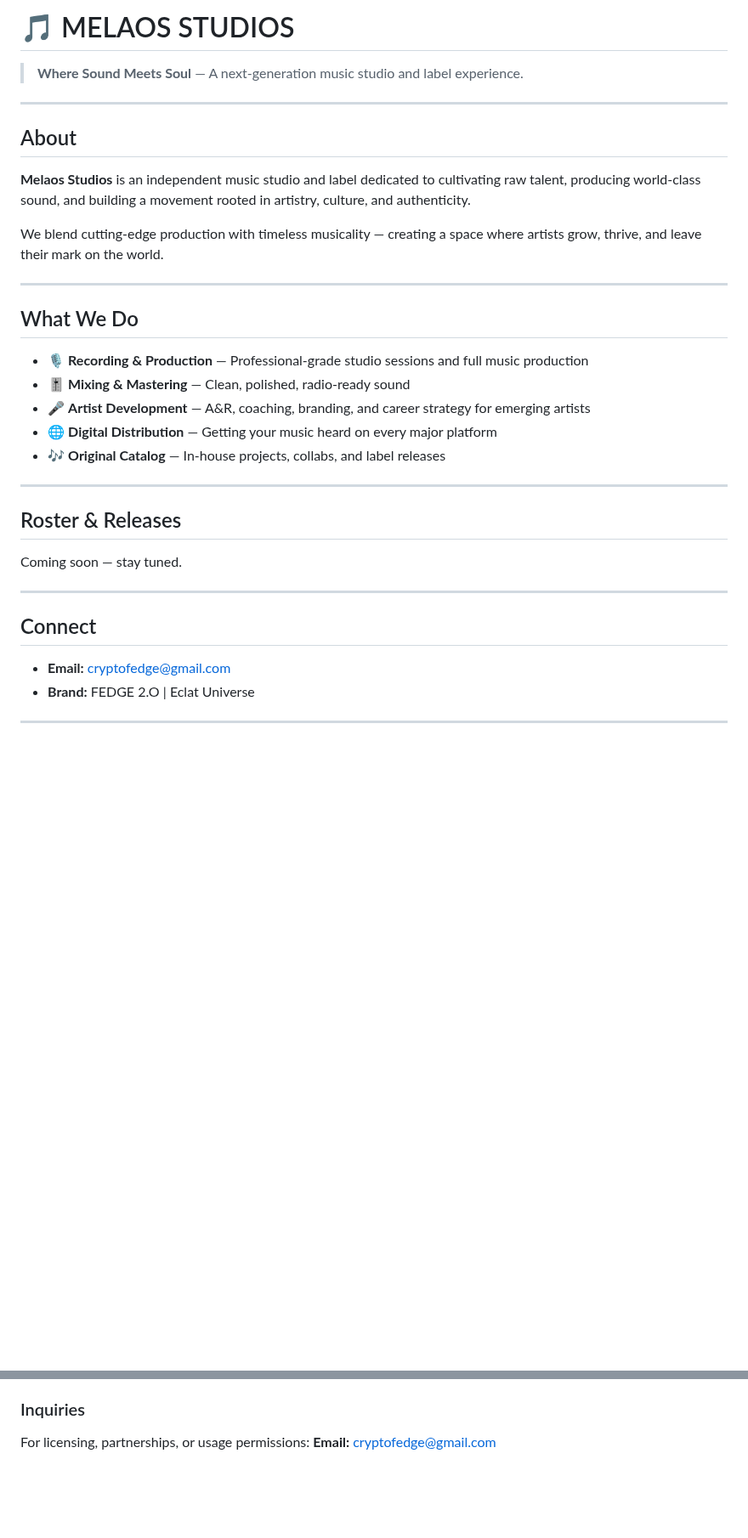
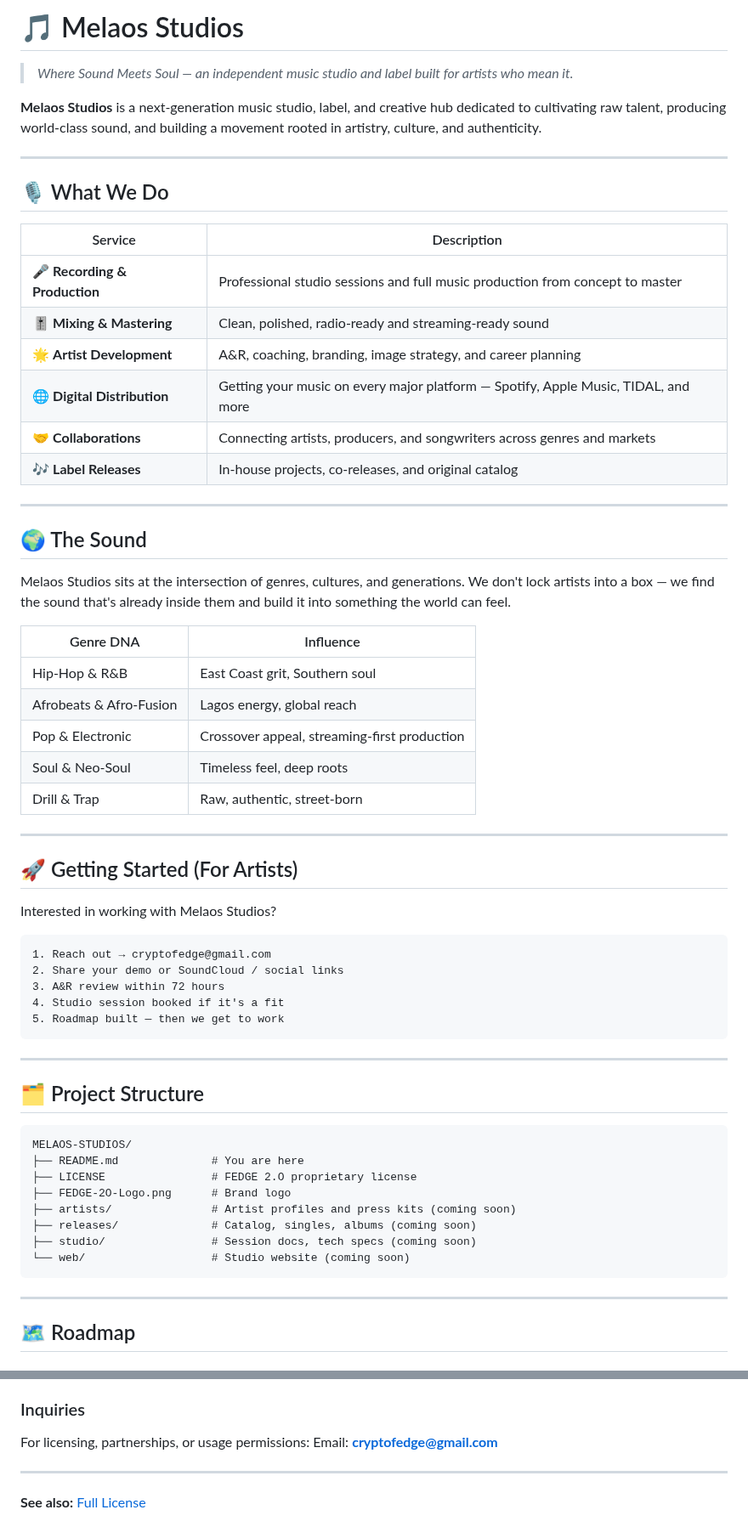
Before and after one commit to cryptofedge/MELAOS-STUDIOS, a Markdown page: README.md, 2 parts joined by grey strips. Shown at 85% size. GitHub-like rendering; blank space fills up the shorter version.

````diff
--- a/README.md
+++ b/README.md
@@ -1,34 +1,66 @@
-# 🎵 MELAOS STUDIOS
+# 🎵 Melaos Studios
 
-> **Where Sound Meets Soul** — A next-generation music studio and label experience.
+> *Where Sound Meets Soul — an independent music studio and label built for artists who mean it.*
+
+**Melaos Studios** is a next-generation music studio, label, and creative hub dedicated to cultivating raw talent, producing world-class sound, and building a movement rooted in artistry, culture, and authenticity.
 
 ---
 
-## About
+## 🎙️ What We Do
 
-**Melaos Studios** is an independent music studio and label dedicated to cultivating raw talent, producing world-class sound, and building a movement rooted in artistry, culture, and authenticity.
-
-We blend cutting-edge production with timeless musicality — creating a space where artists grow, thrive, and leave their mark on the world.
+| Service | Description |
+|---|---|
+| 🎤 **Recording & Production** | Professional studio sessions and full music production from concept to master |
+| 🎚️ **Mixing & Mastering** | Clean, polished, radio-ready and streaming-ready sound |
+| 🌟 **Artist Development** | A&R, coaching, branding, image strategy, and career planning |
+| 🌐 **Digital Distribution** | Getting your music on every major platform — Spotify, Apple Music, TIDAL, and more |
+| 🤝 **Collaborations** | Connecting artists, producers, and songwriters across genres and markets |
+| 🎶 **Label Releases** | In-house projects, co-releases, and original catalog |
 
 ---
 
-## What We Do
+## 🌍 The Sound
 
-- 🎙️ **Recording & Production** — Professional-grade studio sessions and full music production
-- 🎚️ **Mixing & Mastering** — Clean, polished, radio-ready sound
-- 🎤 **Artist Development** — A&R, coaching, branding, and career strategy for emerging artists
-- 🌐 **Digital Distribution** — Getting your music heard on every major platform
-- 🎶 **Original Catalog** — In-house projects, collabs, and label releases
+Melaos Studios sits at the intersection of genres, cultures, and generations. We don't lock artists into a box — we find the sound that's already inside them and build it into something the world can feel.
+
+| Genre DNA | Influence |
+|---|---|
+| Hip-Hop & R&B | East Coast grit, Southern soul |
+| Afrobeats & Afro-Fusion | Lagos energy, global reach |
+| Pop & Electronic | Crossover appeal, streaming-first production |
+| Soul & Neo-Soul | Timeless feel, deep roots |
+| Drill & Trap | Raw, authentic, street-born |
 
 ---
 
-## Roster & Releases
+## 🚀 Getting Started (For Artists)
 
-Coming soon — stay tuned.
+Interested in working with Melaos Studios?
+
+```
+1. Reach out → cryptofedge@gmail.com
+2. Share your demo or SoundCloud / social links
+3. A&R review within 72 hours
+4. Studio session booked if it's a fit
+5. Roadmap built — then we get to work
+```
 
 ---
 
-## Connect
+## 🗂 Project Structure
 
-- **Email:** cryptofedge@gmail.com
-- **Brand:** FEDGE 2.O | Eclat Universe
+```
+MELAOS-STUDIOS/
+├── README.md              # You are here
+├── LICENSE                # FEDGE 2.O proprietary license
+├── FEDGE-2O-Logo.png      # Brand logo
+├── artists/               # Artist profiles and press kits (coming soon)
+├── releases/              # Catalog, singles, albums (coming soon)
+├── studio/                # Session docs, tech specs (coming soon)
+└── web/                   # Studio website (coming soon)
+```
+
+---
+
+## 🗺 Roadmap
+
@@ -66,2 +142,6 @@ When referencing this software, please include:
 For licensing, partnerships, or usage permissions:
-**Email:** cryptofedge@gmail.com
+Email: **cryptofedge@gmail.com**
+
+---
+
+**See also:** [Full License](LICENSE)
````
Also changed, not shown: other parts of README.md (+51 -7 lines), FEDGE-2O-Logo.png (added).
